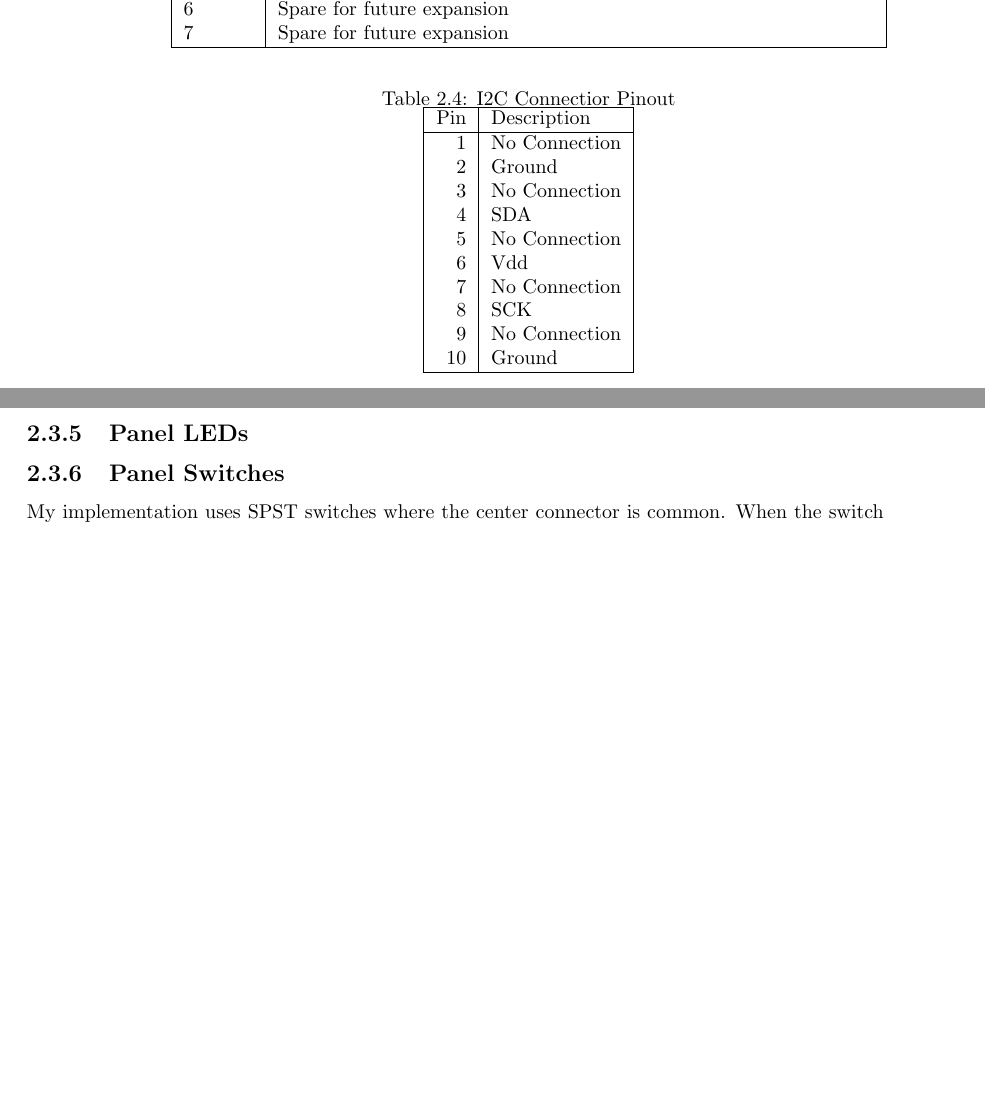
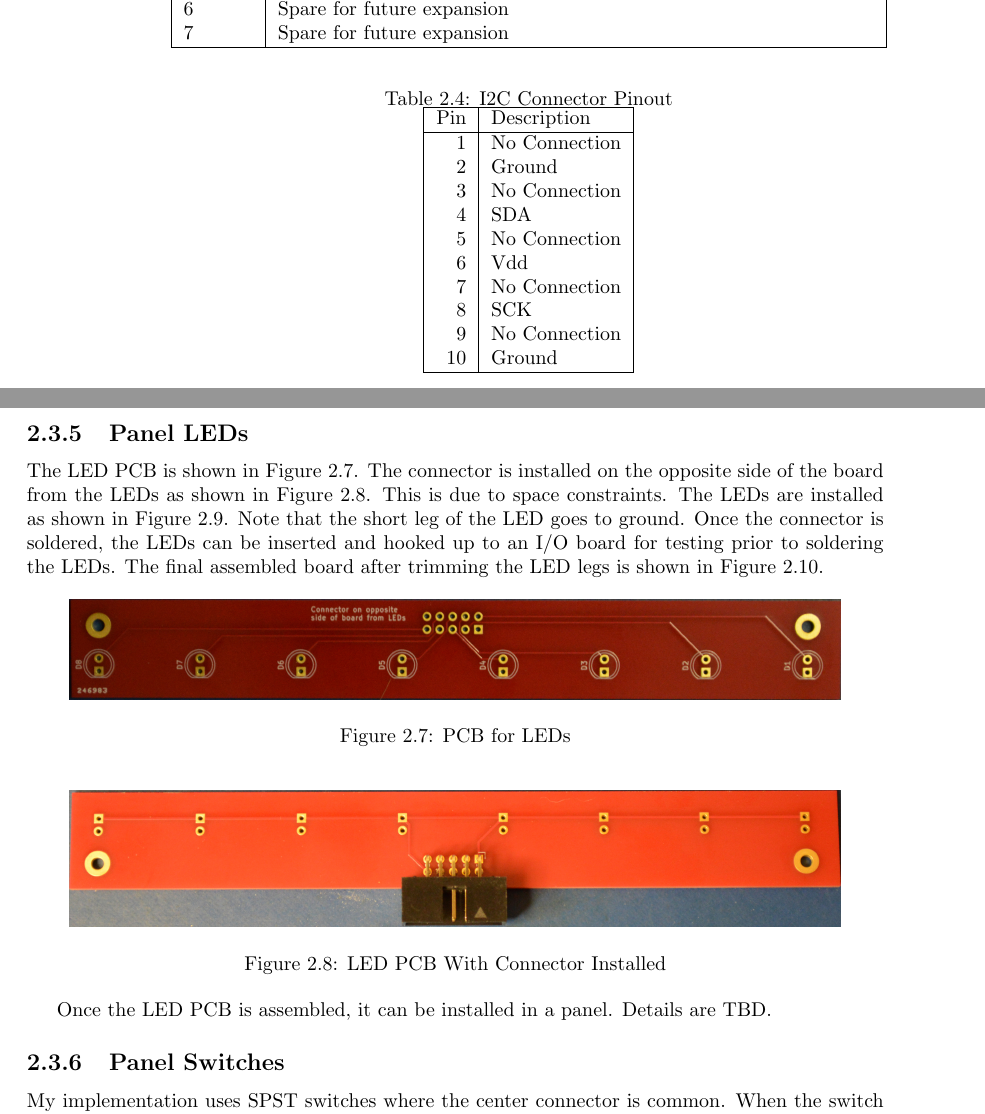
Before and after one commit to BrentSeidel/Pi-Mainframe, a LaTeX thesis (Docs/new-sim.tex): two parts of pages 18 and 19 of 22 before the commit and two parts of pages 18 and 19 of 24 after it, joined at a grey line, cut so that both start at the same text, the shorter picture padded with empty space. Compiled offline with pdfLaTeX.

Commit message:
Add documentation for assembling the LED PCBs.

```diff
--- a/Docs/new-sim.tex
+++ b/Docs/new-sim.tex
@@ -302,7 +302,7 @@ The I2C Bus Cable is a 10 conductor ribbon cable with crimp-on connectors.  Usin
 
 \begin{table}
   \label{tbl:I2C-Pins}
-  \caption{I2C Connectior Pinout}
+  \caption{I2C Connector Pinout}
   \centering
   \begin{tabular}{|r|l|}
     \hline
@@ -325,3 +325,16 @@ The I2C Bus Cable is a 10 conductor ribbon cable with crimp-on connectors.  Usin
 \clearpage
 \subsection{Panel LEDs}
 \label{subsec:PanelLED}
+The LED PCB is shown in Figure \ref{fig:LEDPCB}.  The connector is installed on the opposite side of the board from the LEDs as shown in Figure \ref{fig:LEDConnector}.  This is due to space constraints.  The LEDs are installed as shown in Figure \ref{fig:LEDLED}.  Note that the short leg of the LED goes to ground.  Once the connector is soldered, the LEDs can be inserted and hooked up to an I/O board for testing prior to soldering the LEDs.  The final assembled board after trimming the LED legs is shown in Figure \ref{fig:LEDFinal}.
+
+\begin{figure}[ht!]
+  \centering
+  \includegraphics[width=0.9\textwidth]{../Pict/LED-Board.jpg}
+  \caption{PCB for LEDs}
+  \label{fig:LEDPCB}
+\end{figure}
+
+\begin{figure}[ht!]
+  \centering
+  \includegraphics[width=0.9\textwidth]{../Pict/LED-Connector.jpg}
+  \caption{LED PCB With Connector Installed}
@@ -328,3 +355,7 @@ The I2C Bus Cable is a 10 conductor ribbon cable with crimp-on connectors.  Usin
+  \label{fig:LEDFinal}
+\end{figure}
+
+Once the LED PCB is assembled, it can be installed in a panel.  Details are TBD.
 
 \subsection{Panel Switches}
 My implementation uses SPST switches where the center connector is common.  When the switch is in the up position, the center and lower connector are connected.  When the switch is in the down position, the center and upper connector are connected.  The MCP23017s have an optional pullup for each input, thus the switches can be used in an open-ground configuration.  The top connectors are tied together and connected to ground.  The center connectors are connected to the individual input pins.
```
Also changed, not shown: Pict/LED-Board.JPG (added), Pict/LED-Connector.JPG (added), Pict/LED-Final.JPG (added), Pict/LED-LED.JPG (added), Docs/new-sim.tex (14 more changed lines).
